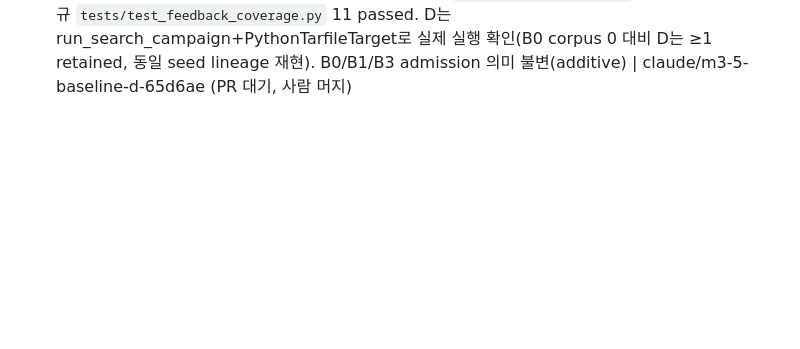
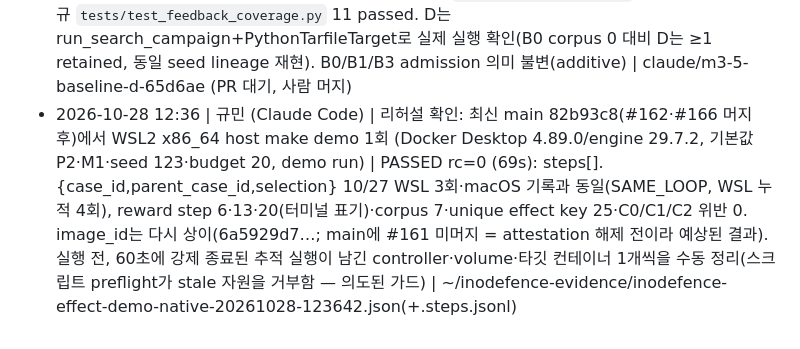
Before and after one commit to TheWaitForAGI/InodeFence, a Markdown page: docs/LOG.md, the part around the change. Rendered like a GitHub page; blank space fills up the shorter version.

Commit message:
docs(LOG): 10/28 rehearsal — make demo on main 82b93c8 from WSL2, SAME_LOOP with 10/27 runs
Co-Authored-By: Claude Fable 5.1 <noreply@anthropic.com>

```diff
--- a/docs/LOG.md
+++ b/docs/LOG.md
@@ -87,3 +87,4 @@ append-only. 실행 시도 1건 = 1줄. 실패해도 기록한다.
 - 2026-10-27 18:35~18:41 | 규민 (Claude Code) | WSL2 x86_64 host에서 make node-tar-smoke 1회 + make demo 3회 (main 19a3d10, Docker Desktop 29.7.2 context=default, 기본값 P2·M1·seed 123·budget 20, demo run) | 통과: smoke validate 6·node-image 2·node-target 10·benign-node-smoke 1 passed(node 22.22.0/tar 7.5.22, 컨테이너 18 생성·18 정리); demo 3회 PASSED rc=0 (64s/64s/66s), steps[].{case_id,parent_case_id,selection} 전부 동일 = SAME_LOOP_x3, reward step 5·12·19·corpus 7·unique effect key 25·success 18+rejected 2(step 8·18)·C0/C1/C2 위반 0·observation_failures 0·integrity_valid 20/20 — macOS/OrbStack 10/24~10/27 기록과 동일(두 플랫폼 재현, observed). image_id만 3회 상이(e19f…/50d0…/7d28…, BuildKit attestation — macOS와 같은 현상). 10/23 15:10 'Docker CLI 부재 NOT_RUN'은 Docker Desktop WSL 통합 활성화로 해소 | ~/inodefence-evidence/inodefence-effect-demo-native-20261027-{183805,183909,184013}.json(+.steps.jsonl), inodefence-node-smoke-20261027-183519
 - 2026-10-28 | 지웅 (Claude Code, 사용자 지시) | 가설검증 설계 평가 결과를 BACKLOG 앞으로 작업으로 구체화(감사 산출물 반영): M3 재정의(정직 판정 — 메커니즘 인과 입증+M2 통제재현은 방어가능, rate 우위는 budget 100 0~1/6·budget 1500 65 seed 중 s11뿐으로 미입증; 주장 입장 = 메커니즘+통제재현 주, rate 보조) + M3.4 pilot(기존 N03 B0/B1/B3 feasibility 제안 되살려 budget right-size, 제안 grammar의 outside/sentinel.txt 토큰 → M3.2 관찰-이름 contamination-free 경로로 재조정, 감사 EN-010 측정 갭) + M3.5 coverage baseline D(identity-state 특정 효과 vs 피드백 일반 분리, 참신성 방어, 감사 EN-008 '새 state 수 ≠ effectiveness' 준수). 상시 baseline D 행 → M3.5 승격. STATUS effectiveness 행에 다음-작업 포인터 추가. | docs만(BACKLOG/STATUS/LOG); 코드·테스트 불변 | docs/BACKLOG.md·docs/STATUS.md
 - 2026-10-28 | 지웅 (Claude Code, 주언 레인) | M3.5 coverage-guided baseline D 구현(feedback/coverage.py + SearchPolicy.D) 후 Dev Container(inodefence-envprobe) make check | 통과(새 실패 0): lint·format·pyright(0 errors)·env-check·docs-check(140 md) PASS; pytest 1962 passed/4 skip/1 fail(pre-existing env `test_container_backend`, root 실행 고정). 신규 `tests/test_feedback_coverage.py` 11 passed. D는 run_search_campaign+PythonTarfileTarget로 실제 실행 확인(B0 corpus 0 대비 D는 ≥1 retained, 동일 seed lineage 재현). B0/B1/B3 admission 의미 불변(additive) | claude/m3-5-baseline-d-65d6ae (PR 대기, 사람 머지)
+- 2026-10-28 12:36 | 규민 (Claude Code) | 리허설 확인: 최신 main 82b93c8(#162·#166 머지 후)에서 WSL2 x86_64 host make demo 1회 (Docker Desktop 4.89.0/engine 29.7.2, 기본값 P2·M1·seed 123·budget 20, demo run) | PASSED rc=0 (69s): steps[].{case_id,parent_case_id,selection} 10/27 WSL 3회·macOS 기록과 동일(SAME_LOOP, WSL 누적 4회), reward step 6·13·20(터미널 표기)·corpus 7·unique effect key 25·C0/C1/C2 위반 0. image_id는 다시 상이(6a5929d7…; main에 #161 미머지 = attestation 해제 전이라 예상된 결과). 실행 전, 60초에 강제 종료된 추적 실행이 남긴 controller·volume·타깃 컨테이너 1개씩을 수동 정리(스크립트 preflight가 stale 자원을 거부함 — 의도된 가드) | ~/inodefence-evidence/inodefence-effect-demo-native-20261028-123642.json(+.steps.jsonl)
```
